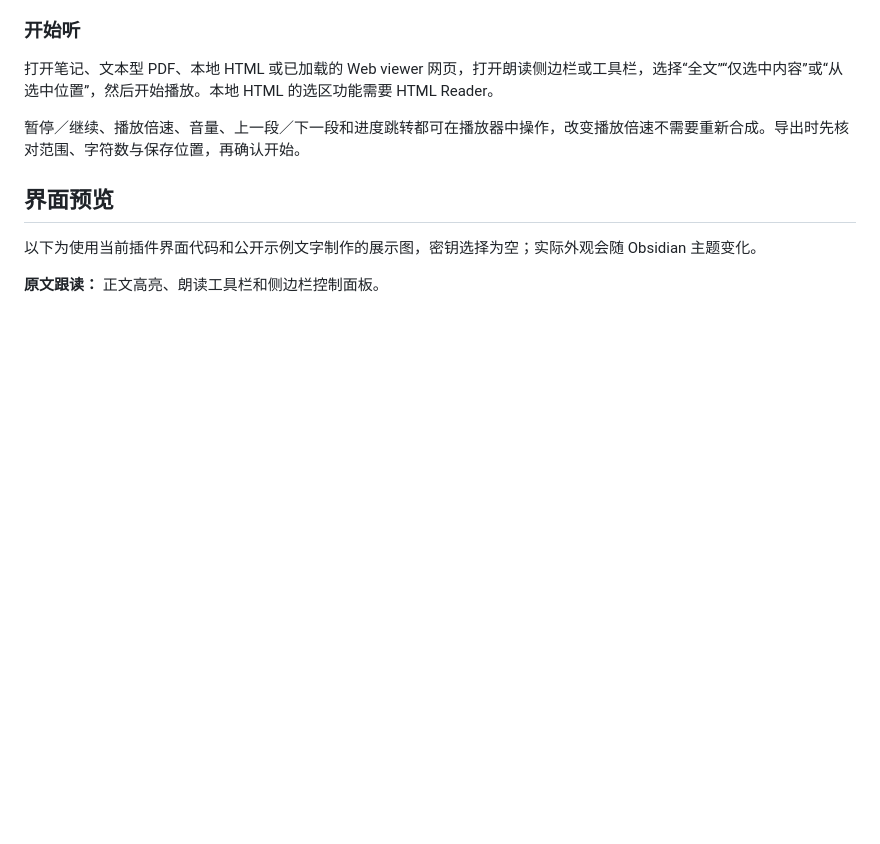
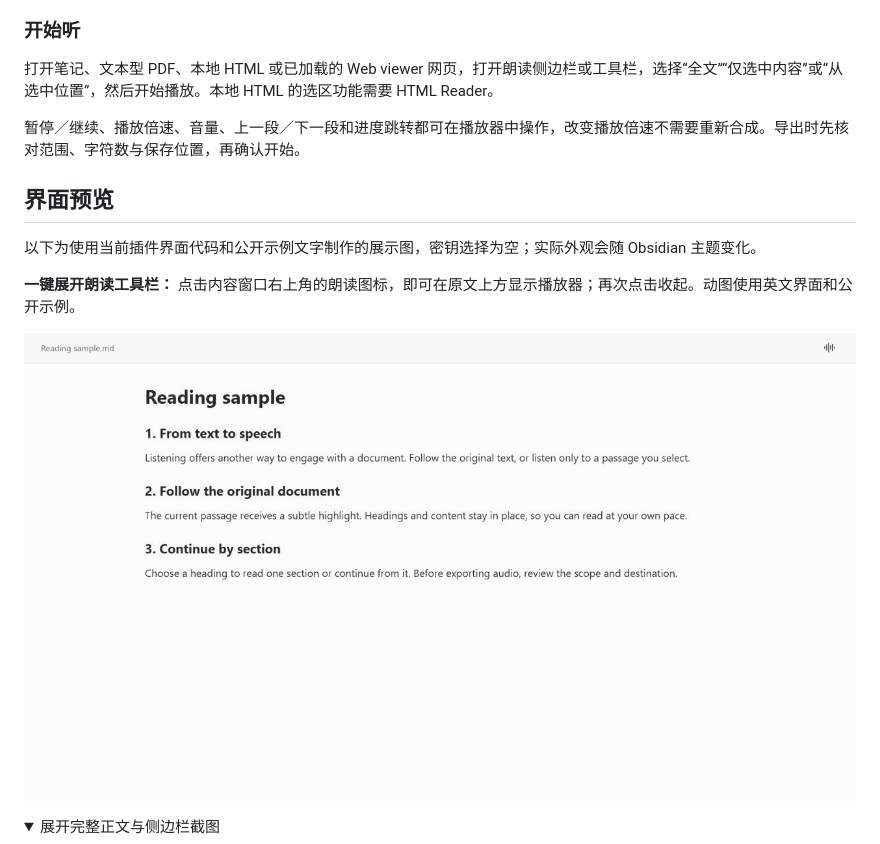
Before and after one commit to laginae/note-reader-cosyvoice, a Markdown page: README.zh-CN.md, the part around one of its changes. Drawn GitHub-style; pictures changed too: docs/images/reading-toolbar-demo.gif (added); folded sections open; blank space fills up the shorter version.

Commit message:
docs: add English reading toolbar animation

```diff
--- a/README.zh-CN.md
+++ b/README.zh-CN.md
@@ -83,6 +83,11 @@ MiMo 会将文字发送给小米。[隐私政策](https://privacy.mi.com/XiaomiM
 
 以下为使用当前插件界面代码和公开示例文字制作的展示图，密钥选择为空；实际外观会随 Obsidian 主题变化。
 
-**原文跟读：** 正文高亮、朗读工具栏和侧边栏控制面板。
+**一键展开朗读工具栏：** 点击内容窗口右上角的朗读图标，即可在原文上方显示播放器；再次点击收起。动图使用英文界面和公开示例。
+
+![点击朗读图标展开与收起工具栏](docs/images/reading-toolbar-demo.gif)
+
+<details>
+<summary>展开完整正文与侧边栏截图</summary>
 
 ![朗读控制面板](docs/images/reader-controls.zh-CN.png)
```
Also changed, not shown: other parts of README.zh-CN.md (+2 -0 lines), README.md (+8 -1 lines).
